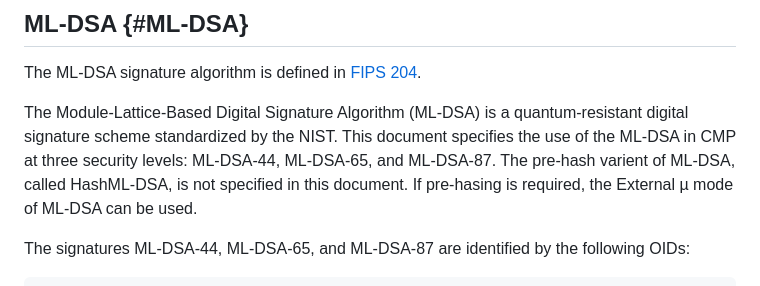
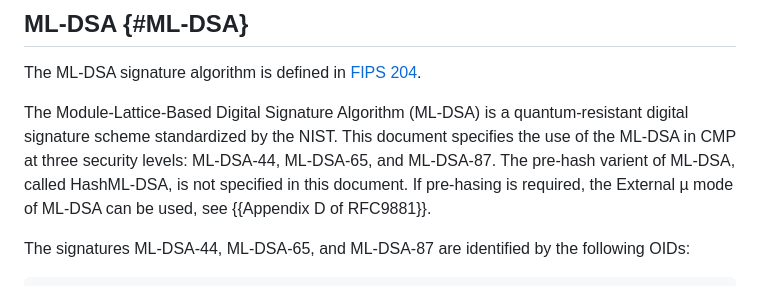
Before and after one commit to HBrock/rfc9481bis, a Markdown page: draft-brockhaus-lamps-rfc9481bis.md, the part around the change. Drawn GitHub-style.

Commit message:
adding reference to ML-DSA

```diff
--- a/draft-brockhaus-lamps-rfc9481bis.md
+++ b/draft-brockhaus-lamps-rfc9481bis.md
@@ -487,7 +487,7 @@ confirmed has been signed using Ed448.
 
 The ML-DSA signature algorithm is defined in [FIPS 204](#NIST.FIPS.204).
 
-The Module-Lattice-Based Digital Signature Algorithm (ML-DSA) is a quantum-resistant digital signature scheme standardized by the NIST.  This document specifies the use of the ML-DSA in CMP at three security levels: ML-DSA-44, ML-DSA-65, and ML-DSA-87.  The pre-hash varient of ML-DSA, called HashML-DSA, is not specified in this document.  If pre-hasing is required, the External &micro; mode of ML-DSA can be used.
+The Module-Lattice-Based Digital Signature Algorithm (ML-DSA) is a quantum-resistant digital signature scheme standardized by the NIST.  This document specifies the use of the ML-DSA in CMP at three security levels: ML-DSA-44, ML-DSA-65, and ML-DSA-87.  The pre-hash varient of ML-DSA, called HashML-DSA, is not specified in this document.  If pre-hasing is required, the External &micro; mode of ML-DSA can be used, see {{Appendix D of RFC9881}}.
 
 The signatures  ML-DSA-44, ML-DSA-65, and ML-DSA-87 are identified by the following OIDs:
 
```
